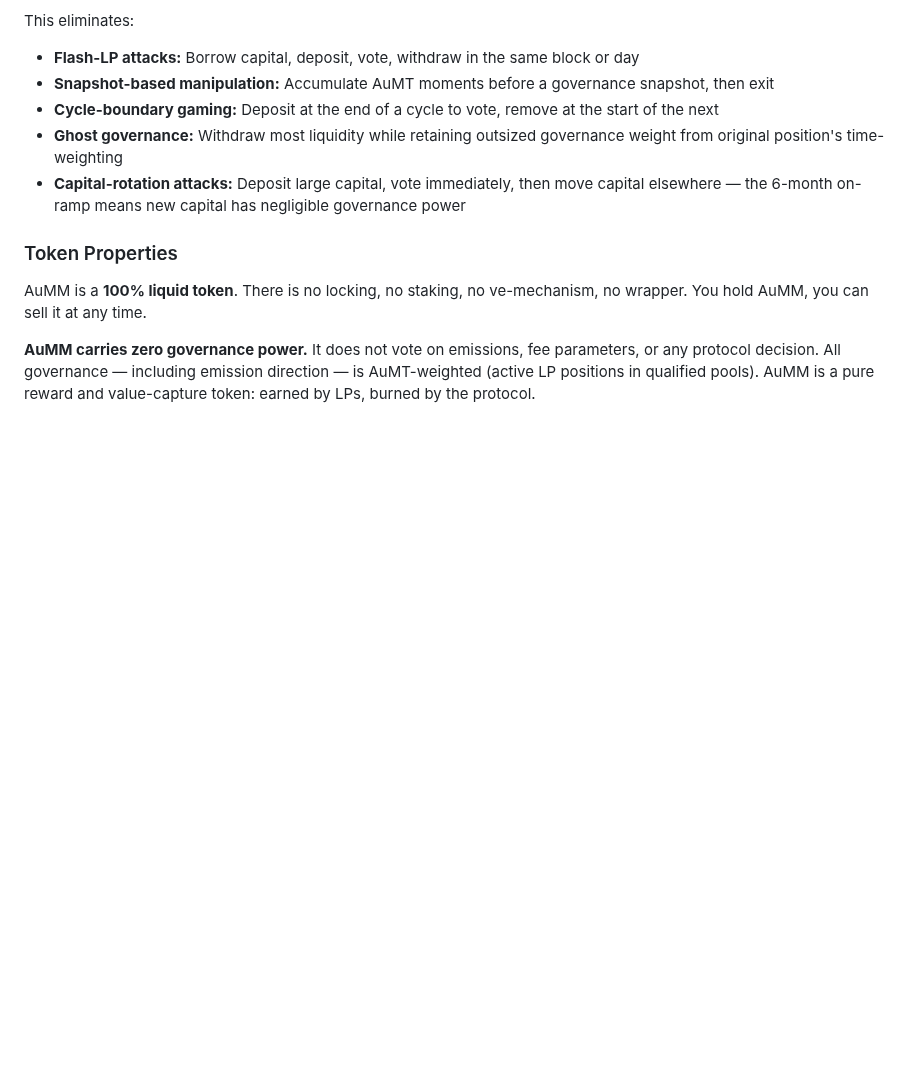
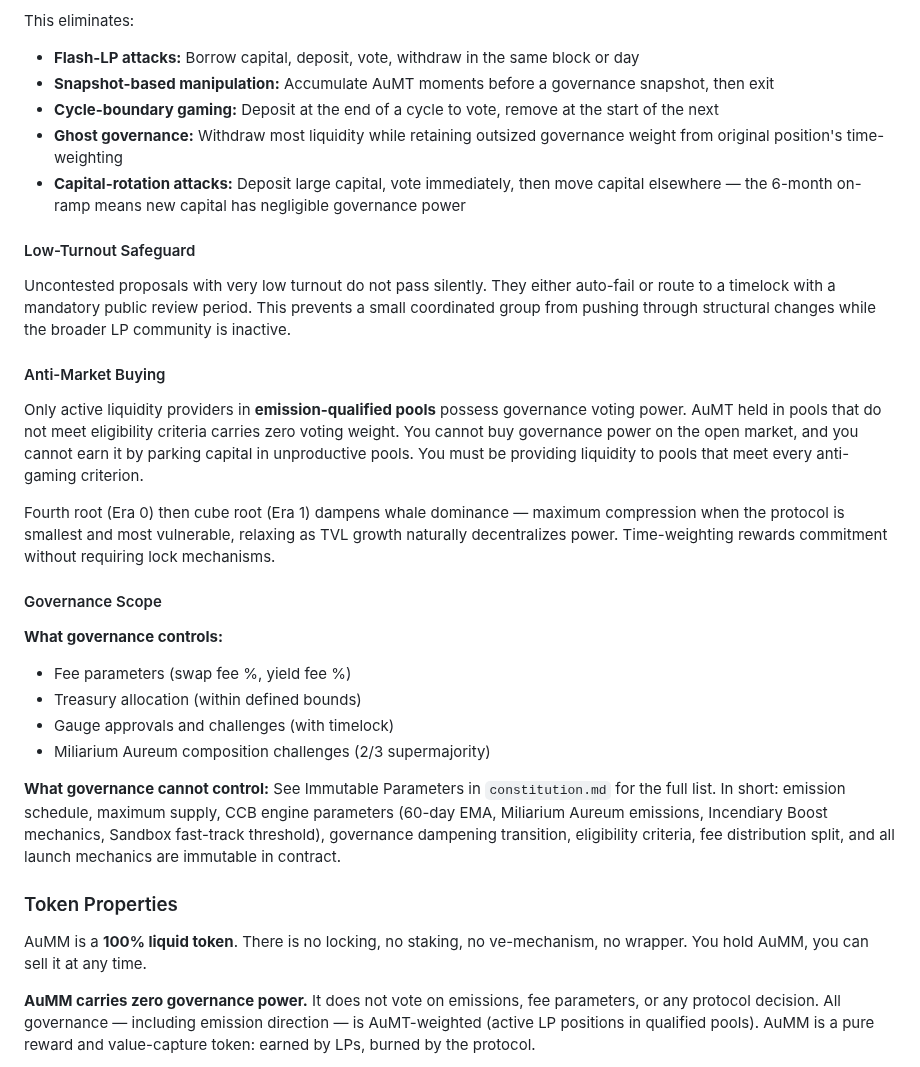
Before and after one commit to aummfi-bit/aumm-site, a Markdown page: tokenomics.md, the part around the change. Drawn GitHub-style; blank space fills up the shorter version.

Commit message:
tokenomics: add low-turnout safeguard, anti-market buying, governance scope
- Low-turnout proposals auto-fail or route to timelock review
- Anti-market buying: only qualified-pool AuMT has weight
- Governance scope: what it controls vs immutable parameters
- Fix Era naming to match repo convention (Era 0 / Era 1)

Made-with: Cursor

```diff
--- a/tokenomics.md
+++ b/tokenomics.md
@@ -82,6 +82,27 @@ This eliminates:
 - **Ghost governance:** Withdraw most liquidity while retaining outsized governance weight from original position's time-weighting
 - **Capital-rotation attacks:** Deposit large capital, vote immediately, then move capital elsewhere — the 6-month on-ramp means new capital has negligible governance power
 
+#### Low-Turnout Safeguard
+
+Uncontested proposals with very low turnout do not pass silently. They either auto-fail or route to a timelock with a mandatory public review period. This prevents a small coordinated group from pushing through structural changes while the broader LP community is inactive.
+
+#### Anti-Market Buying
+
+Only active liquidity providers in **emission-qualified pools** possess governance voting power. AuMT held in pools that do not meet eligibility criteria carries zero voting weight. You cannot buy governance power on the open market, and you cannot earn it by parking capital in unproductive pools. You must be providing liquidity to pools that meet every anti-gaming criterion.
+
+Fourth root (Era 0) then cube root (Era 1) dampens whale dominance — maximum compression when the protocol is smallest and most vulnerable, relaxing as TVL growth naturally decentralizes power. Time-weighting rewards commitment without requiring lock mechanisms.
+
+#### Governance Scope
+
+**What governance controls:**
+
+- Fee parameters (swap fee %, yield fee %)
+- Treasury allocation (within defined bounds)
+- Gauge approvals and challenges (with timelock)
+- Miliarium Aureum composition challenges (2/3 supermajority)
+
+**What governance cannot control:** See Immutable Parameters in `constitution.md` for the full list. In short: emission schedule, maximum supply, CCB engine parameters (60-day EMA, Miliarium Aureum emissions, Incendiary Boost mechanics, Sandbox fast-track threshold), governance dampening transition, eligibility criteria, fee distribution split, and all launch mechanics are immutable in contract.
+
 ### Token Properties
 
 AuMM is a **100% liquid token**. There is no locking, no staking, no ve-mechanism, no wrapper. You hold AuMM, you can sell it at any time.
```
